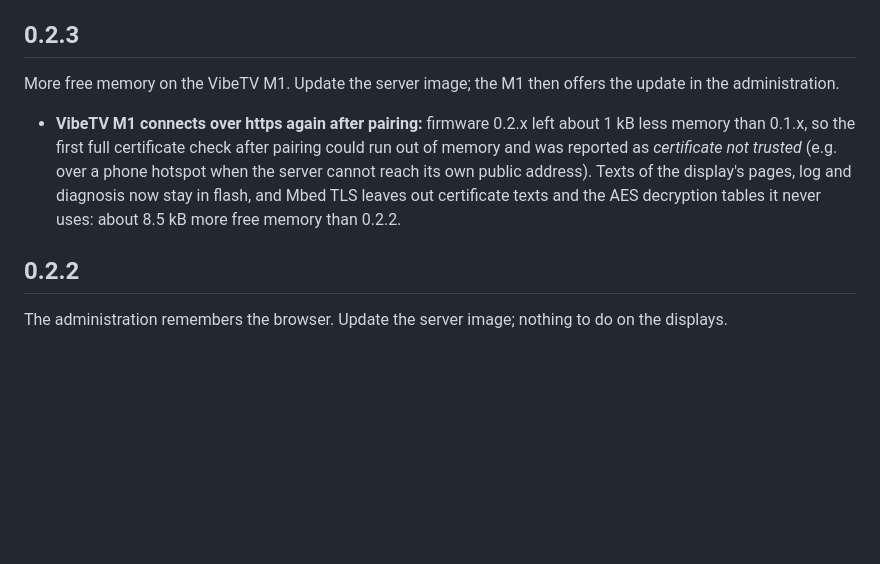
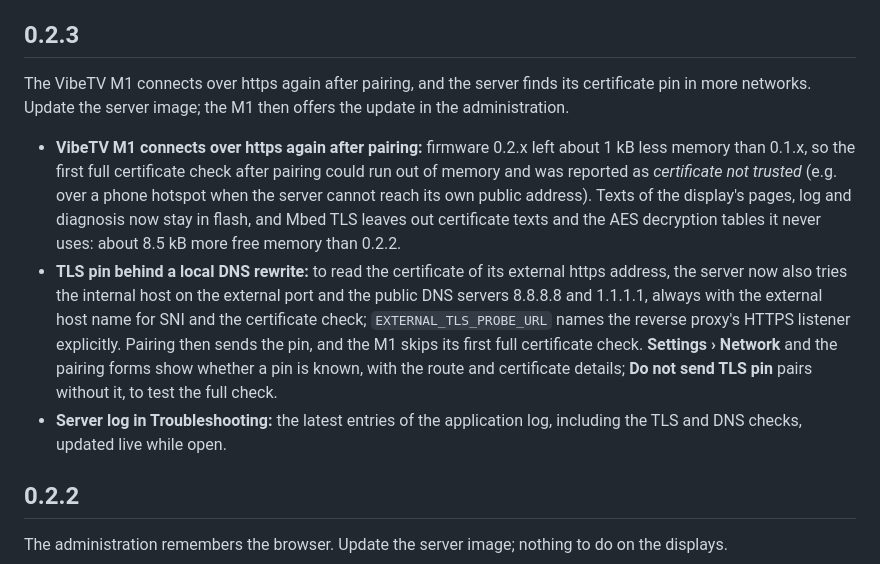
Before and after one commit to McFcologne/org.frifra.vibedock, a Markdown page: CHANGELOG.md, the part around the change. GitHub-like rendering; blank space fills up the shorter version.

Commit message:
Changelog 0.2.3: TLS pin probing and server log (#7)

```diff
--- a/CHANGELOG.md
+++ b/CHANGELOG.md
@@ -4,13 +4,22 @@ The release workflow publishes the section of the tagged version (`## 0.1.0` for
 
 ## 0.2.3
 
-More free memory on the VibeTV M1. Update the server image; the M1 then offers the update in the administration.
+The VibeTV M1 connects over https again after pairing, and the server finds its certificate pin in more networks.
+Update the server image; the M1 then offers the update in the administration.
 
 - **VibeTV M1 connects over https again after pairing:** firmware 0.2.x left about 1 kB less memory than 0.1.x, so
   the first full certificate check after pairing could run out of memory and was reported as *certificate not
   trusted* (e.g. over a phone hotspot when the server cannot reach its own public address). Texts of the display's
   pages, log and diagnosis now stay in flash, and Mbed TLS leaves out certificate texts and the AES decryption tables
   it never uses: about 8.5 kB more free memory than 0.2.2.
+- **TLS pin behind a local DNS rewrite:** to read the certificate of its external https address, the server now
+  also tries the internal host on the external port and the public DNS servers 8.8.8.8 and 1.1.1.1, always with the
+  external host name for SNI and the certificate check; `EXTERNAL_TLS_PROBE_URL` names the reverse proxy's HTTPS
+  listener explicitly. Pairing then sends the pin, and the M1 skips its first full certificate check.
+  **Settings › Network** and the pairing forms show whether a pin is known, with the route and certificate details;
+  **Do not send TLS pin** pairs without it, to test the full check.
+- **Server log in Troubleshooting:** the latest entries of the application log, including the TLS and DNS checks,
+  updated live while open.
 
 ## 0.2.2
 
```
